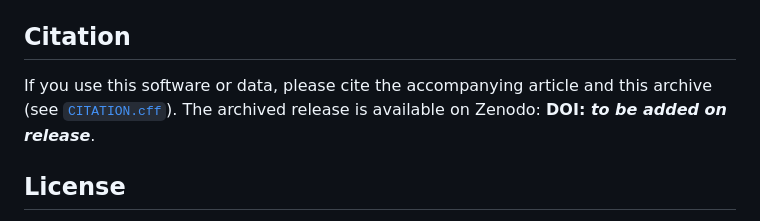
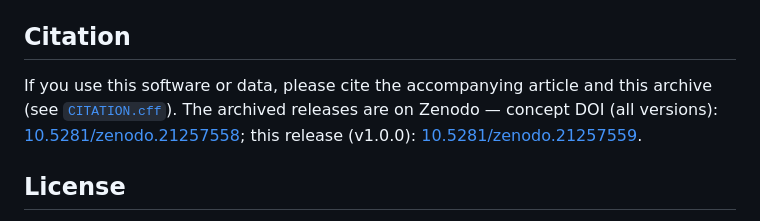
Before and after one commit to Wonseong620/Causal_Network_Map, a Markdown page: README.md, the part around one of its changes. Rendered like a GitHub page.

Commit message:
Add Zenodo DOI badge and concept/version DOIs to README
Co-Authored-By: Claude Opus 4.8 <noreply@anthropic.com>

```diff
--- a/README.md
+++ b/README.md
@@ -44,8 +46,10 @@ used by the live viewer.
 ## Citation
 
 If you use this software or data, please cite the accompanying article and this
-archive (see [`CITATION.cff`](CITATION.cff)). The archived release is available
-on Zenodo: **DOI: _to be added on release_**.
+archive (see [`CITATION.cff`](CITATION.cff)). The archived releases are on
+Zenodo — concept DOI (all versions):
+[10.5281/zenodo.21257558](https://doi.org/10.5281/zenodo.21257558); this release
+(v1.0.0): [10.5281/zenodo.21257559](https://doi.org/10.5281/zenodo.21257559).
 
 ## License
 
```
Also changed, not shown: other parts of README.md (+2 -0 lines).
